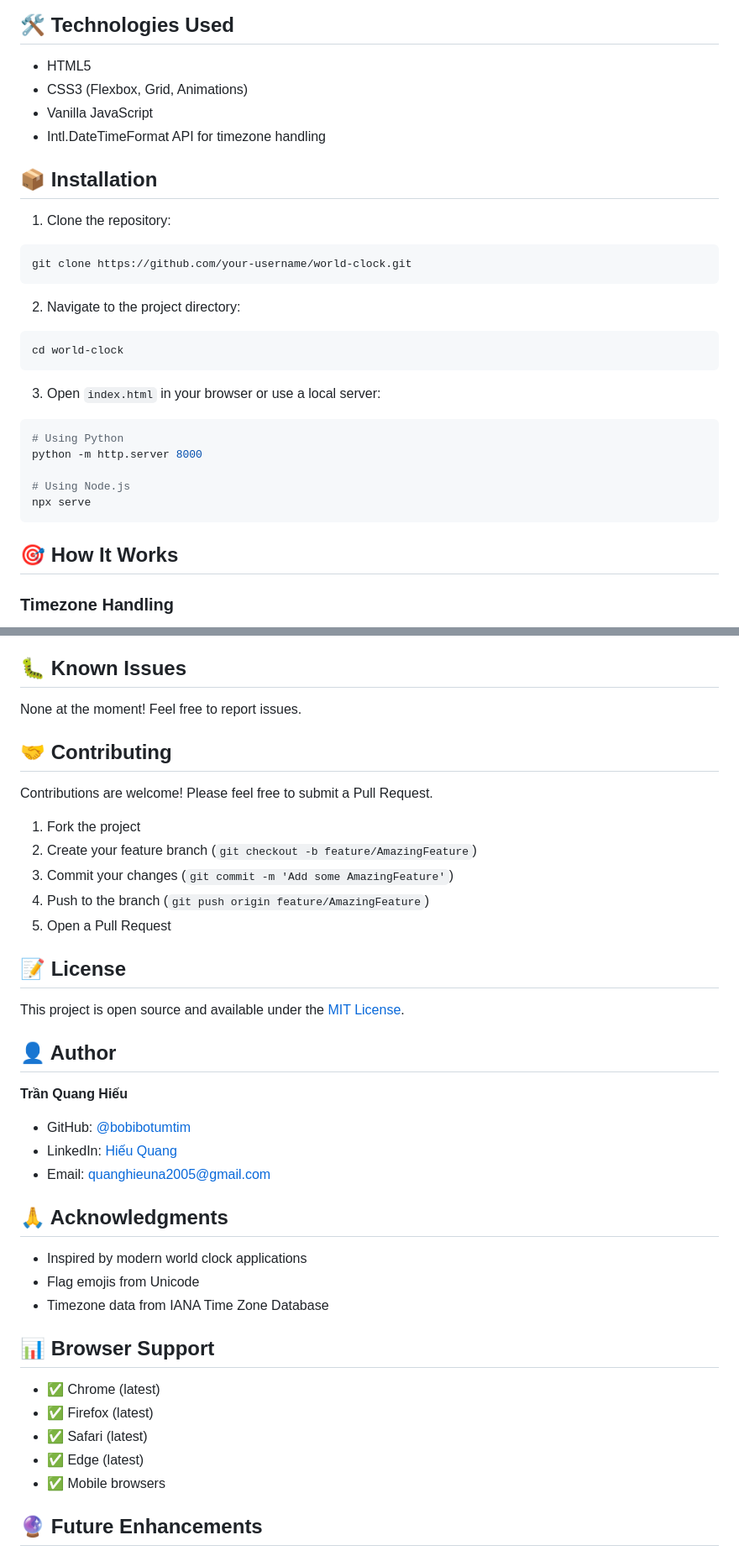
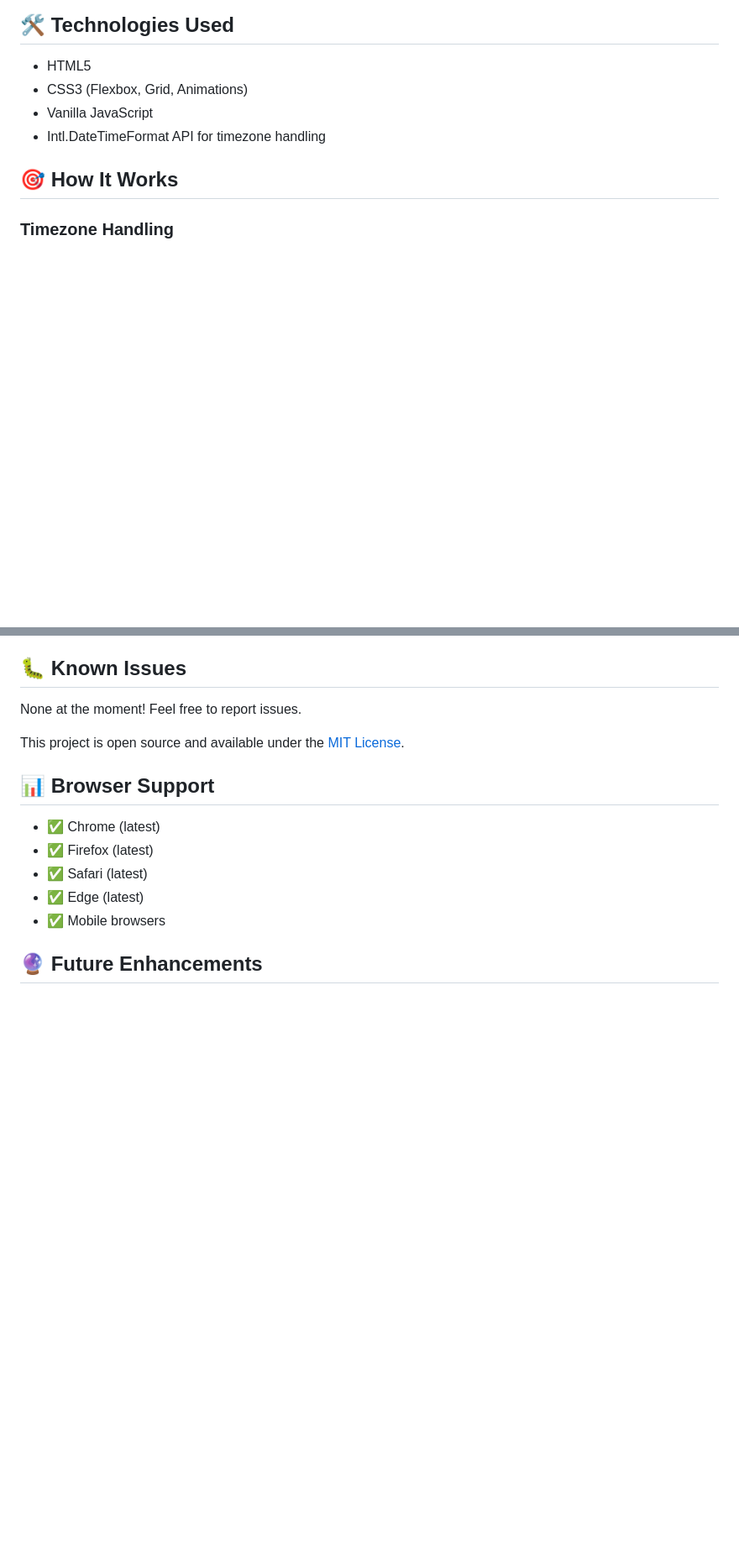
Before and after one commit to bobibotumtim/World_clock, a Markdown page: README.md, 2 parts joined by grey strips. Shown at 84% size. GitHub-like rendering; blank space fills up the shorter version.

Commit message:
feat: update README.md
Removed demo link, installation instructions, contributing guidelines, author information, and acknowledgments from the README.

````diff
--- a/README.md
+++ b/README.md
@@ -38,26 +32,6 @@ Traditional analog clocks for a classic look.
 - Vanilla JavaScript
 - Intl.DateTimeFormat API for timezone handling
 
-## 📦 Installation
-
-1. Clone the repository:
-```bash
-git clone https://github.com/your-username/world-clock.git
-```
-
-2. Navigate to the project directory:
-```bash
-cd world-clock
-```
-
-3. Open `index.html` in your browser or use a local server:
-```bash
-# Using Python
-python -m http.server 8000
-
-# Using Node.js
-npx serve
-```
 
 ## 🎯 How It Works
 
@@ -160,33 +134,7 @@ Available timezones (IANA timezone database):
 
 None at the moment! Feel free to report issues.
 
-## 🤝 Contributing
-
-Contributions are welcome! Please feel free to submit a Pull Request.
-
-1. Fork the project
-2. Create your feature branch (`git checkout -b feature/AmazingFeature`)
-3. Commit your changes (`git commit -m 'Add some AmazingFeature'`)
-4. Push to the branch (`git push origin feature/AmazingFeature`)
-5. Open a Pull Request
-
-## 📝 License
-
 This project is open source and available under the [MIT License](LICENSE).
-
-## 👤 Author
-
-**Trần Quang Hiếu**
-
-- GitHub: [@bobibotumtim](https://github.com/bobibotumtim)
-- LinkedIn: [Hiếu Quang](https://www.linkedin.com/in/hiếu-quang-07412a314/)
-- Email: quanghieuna2005@gmail.com
-
-## 🙏 Acknowledgments
-
-- Inspired by modern world clock applications
-- Flag emojis from Unicode
-- Timezone data from IANA Time Zone Database
 
 ## 📊 Browser Support
 
````
Also changed, not shown: other parts of README.md (+0 -6 lines).
